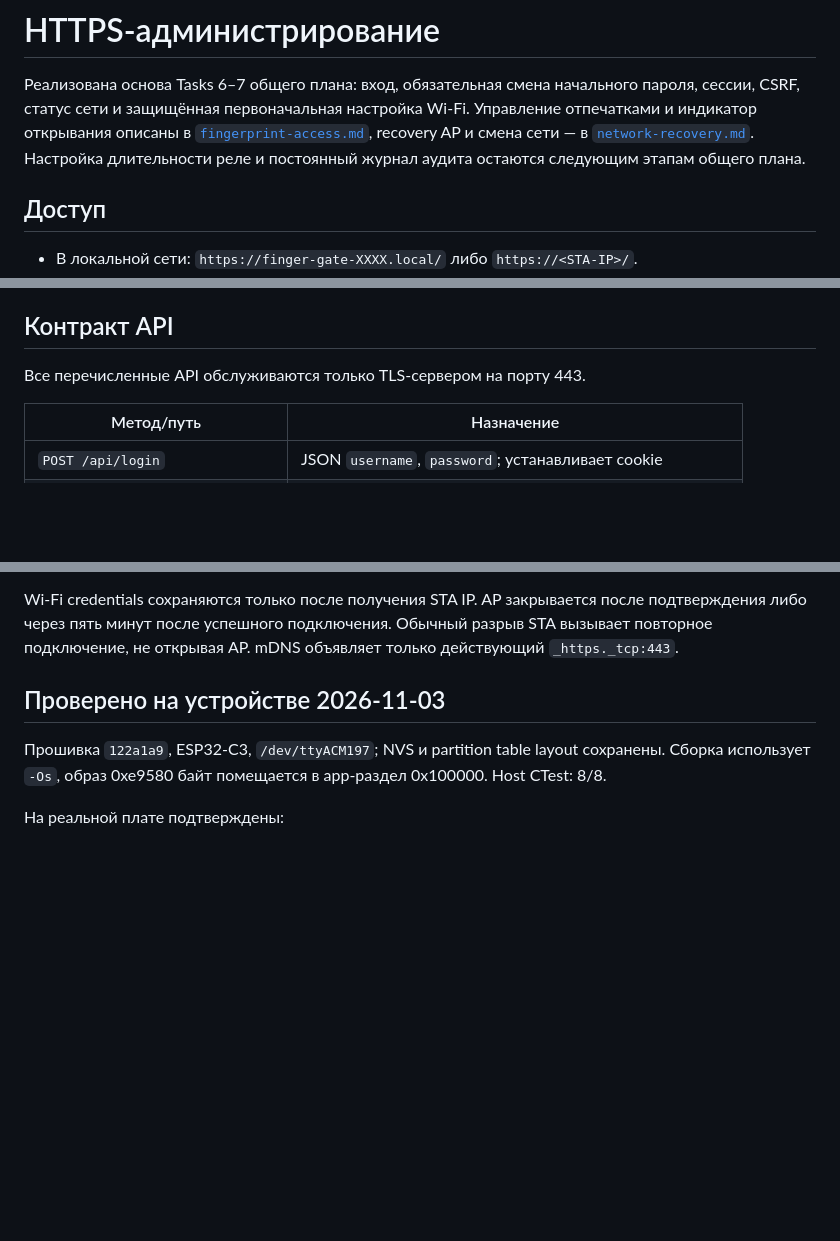
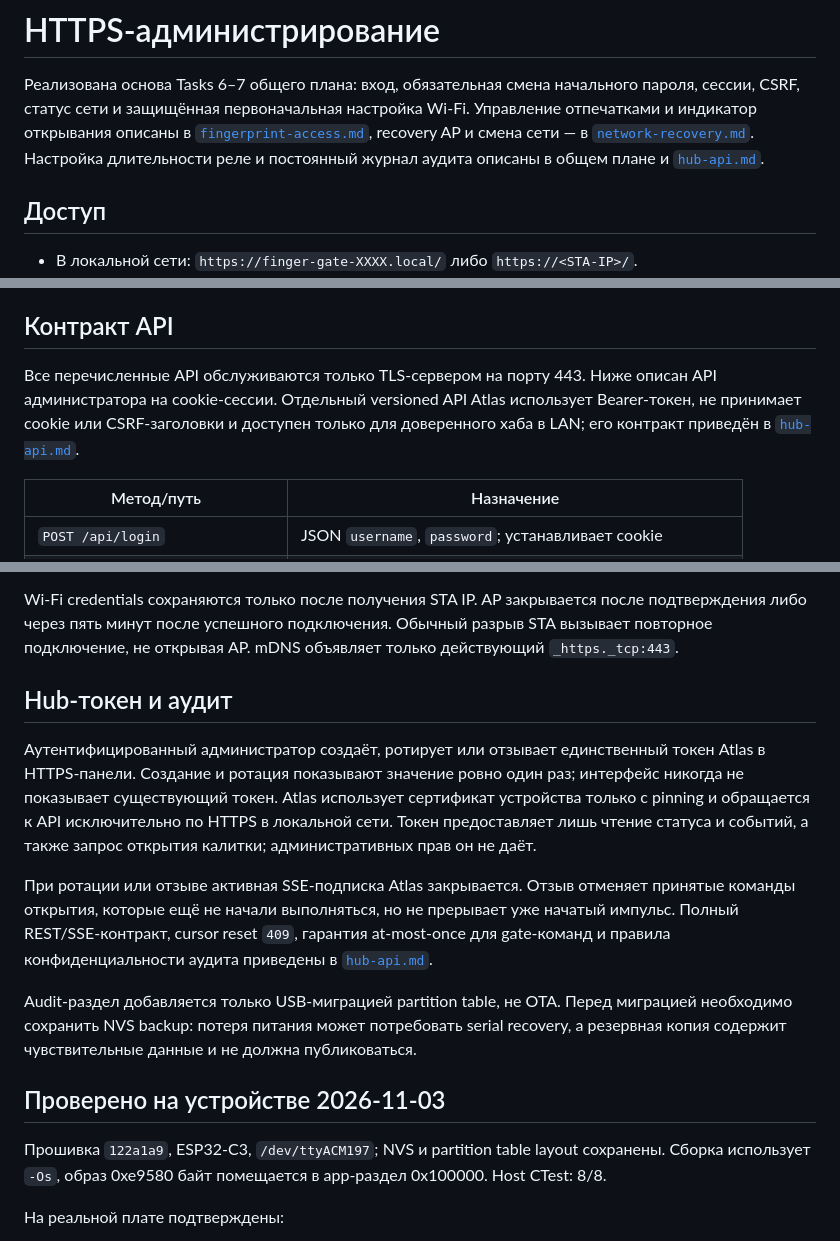
Before and after one commit to kozachenkoartem/finger-gate-opener, a Markdown page: docs/https-admin.md, 3 parts joined by grey strips. GitHub-like rendering; blank space fills up the shorter version.

Commit message:
docs: describe hub audit API acceptance

```diff
--- a/docs/https-admin.md
+++ b/docs/https-admin.md
@@ -5,7 +5,8 @@
 Управление отпечатками и индикатор открывания описаны в
 [`fingerprint-access.md`](fingerprint-access.md), recovery AP и смена сети —
 в [`network-recovery.md`](network-recovery.md). Настройка длительности реле
-и постоянный журнал аудита остаются следующим этапам общего плана.
+и постоянный журнал аудита описаны в общем плане и
+[`hub-api.md`](hub-api.md).
 
 ## Доступ
 
@@ -28,6 +29,9 @@
 ## Контракт API
 
 Все перечисленные API обслуживаются только TLS-сервером на порту 443.
+Ниже описан API администратора на cookie-сессии. Отдельный versioned API Atlas
+использует Bearer-токен, не принимает cookie или CSRF-заголовки и доступен только
+для доверенного хаба в LAN; его контракт приведён в [`hub-api.md`](hub-api.md).
 
 | Метод/путь | Назначение |
 | --- | --- |
@@ -58,6 +62,26 @@ Wi-Fi credentials сохраняются только после получен
 после подтверждения либо через пять минут после успешного подключения.
 Обычный разрыв STA вызывает повторное подключение, не открывая AP.
 mDNS объявляет только действующий `_https._tcp:443`.
+
+## Hub-токен и аудит
+
+Аутентифицированный администратор создаёт, ротирует или отзывает единственный
+токен Atlas в HTTPS-панели. Создание и ротация показывают значение ровно один
+раз; интерфейс никогда не показывает существующий токен. Atlas использует
+сертификат устройства только с pinning и обращается к API исключительно по
+HTTPS в локальной сети. Токен предоставляет лишь чтение статуса и событий, а
+также запрос открытия калитки; административных прав он не даёт.
+
+При ротации или отзыве активная SSE-подписка Atlas закрывается. Отзыв отменяет
+принятые команды открытия, которые ещё не начали выполняться, но не прерывает
+уже начатый импульс. Полный REST/SSE-контракт, cursor reset `409`, гарантия
+at-most-once для gate-команд и правила конфиденциальности аудита приведены в
+[`hub-api.md`](hub-api.md).
+
+Audit-раздел добавляется только USB-миграцией partition table, не OTA. Перед
+миграцией необходимо сохранить NVS backup: потеря питания может потребовать
+serial recovery, а резервная копия содержит чувствительные данные и не должна
+публиковаться.
 
 ## Проверено на устройстве 2026-11-03
 
```
Also changed, not shown: README.md (+6 -0 lines), docs/hub-api.md (added, +97 -0 lines).
